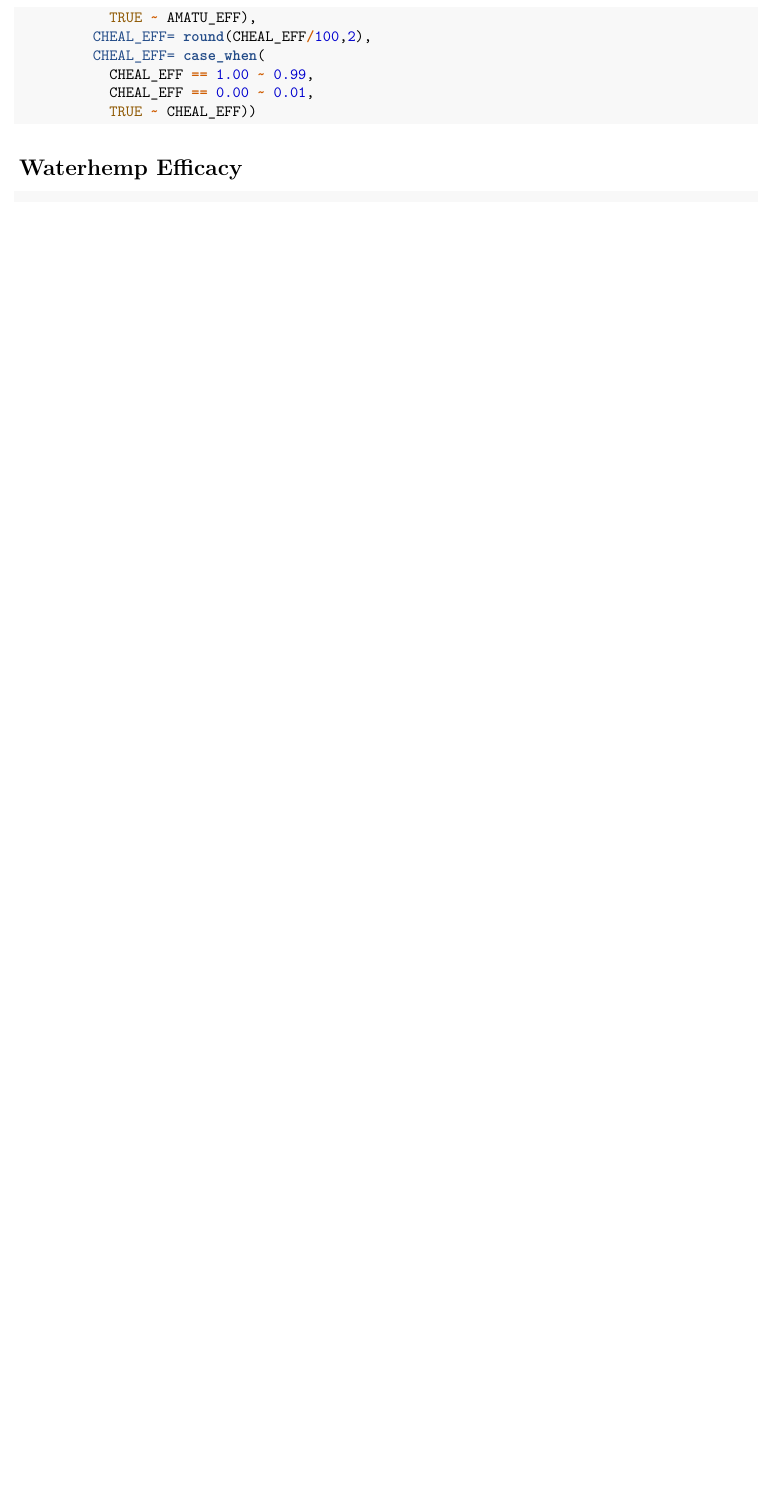
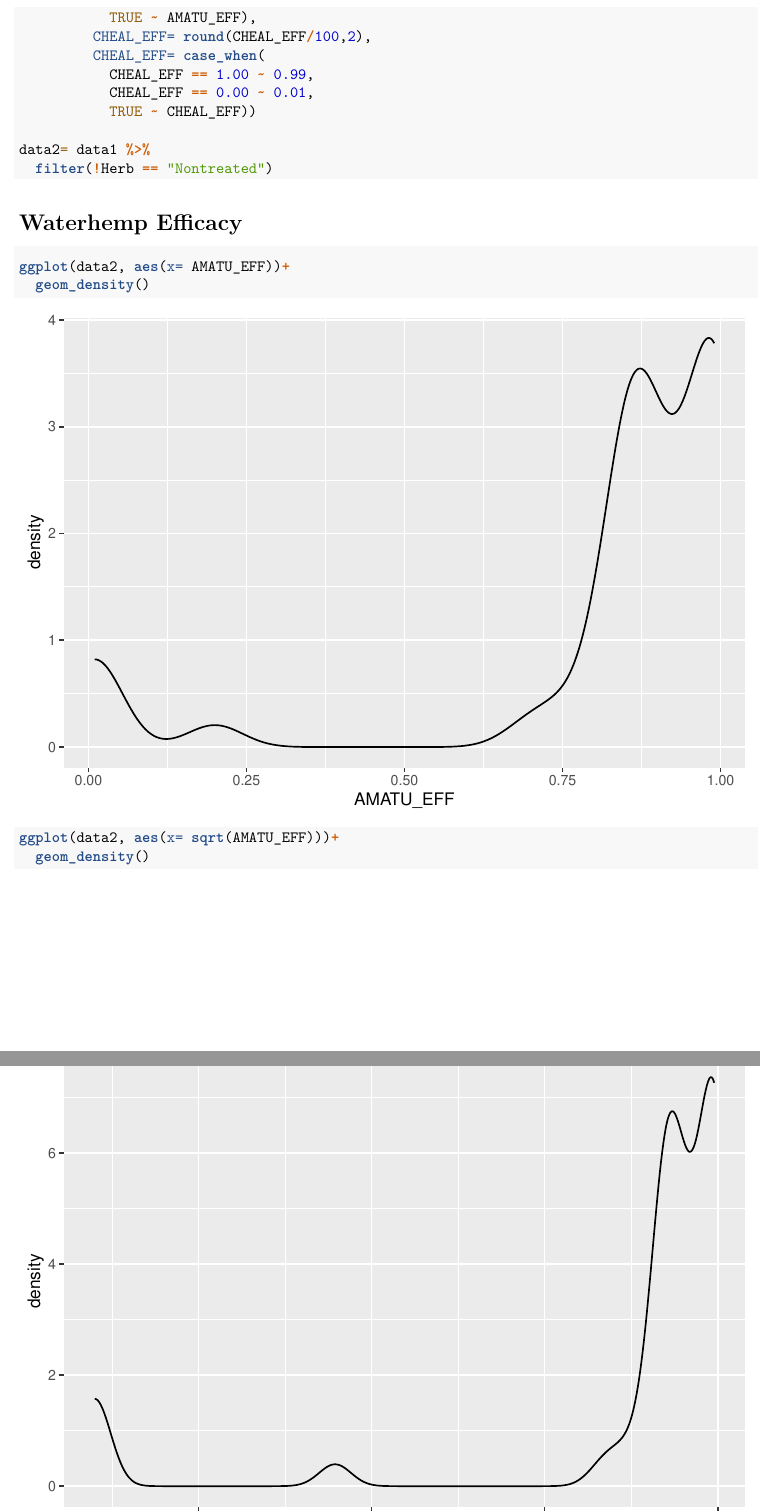
Before and after one commit to kgrint/Herbicide-Efficacy-in-Challenging-Soils, an R Markdown document (Shawno Herbicide Eval.Rmd): part of page 3 of 6 before the commit and two parts of pages 3 and 4 of 12 after it, the two joined at a grey line, cut so that both start at the same text, the shorter picture padded with empty space. Rendered offline with R 4.5, knitr and Pandoc, then LaTeX, with nearby package versions; some code elsewhere in the file could not run offline.

Commit message:
Attempting to address issue with weird data distribution for percentage data.

````diff
--- a/Shawno Herbicide Eval.Rmd
+++ b/Shawno Herbicide Eval.Rmd
@@ -40,7 +40,15 @@ data1= data1 %>%
            CHEAL_EFF == 0.00 ~ 0.01,
            TRUE ~ CHEAL_EFF))
 
-
+data2= data1 %>%
+  filter(!Herb == "Nontreated")
 ```
 
 # Waterhemp Efficacy
+
+```{r}
+ggplot(data2, aes(x= AMATU_EFF))+
+  geom_density()
+
+ggplot(data2, aes(x= sqrt(AMATU_EFF)))+
+  geom_density()
````
Also changed, not shown: Shawno Herbicide Eval.Rmd (13 more changed lines).
